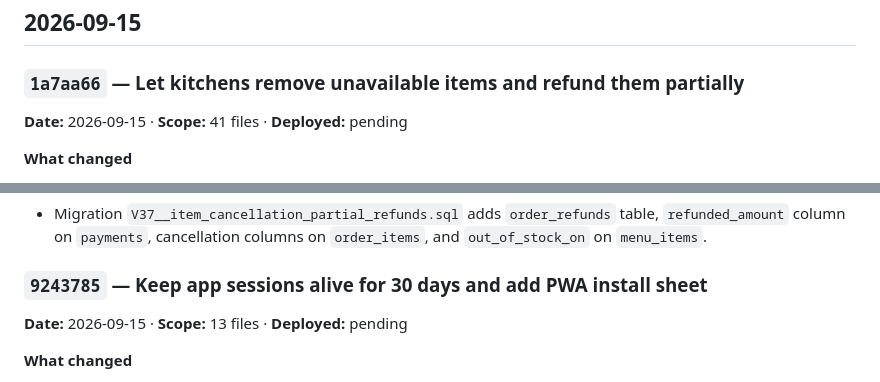
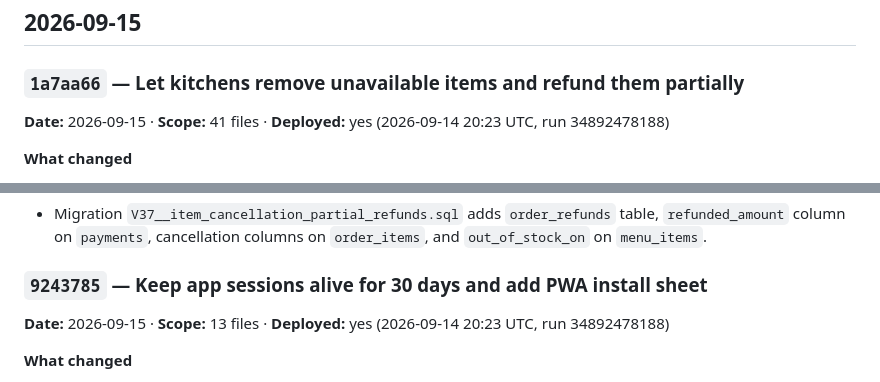
Before and after one commit to Sweta113Sharma/bite-site, a Markdown page: LEDGER.md, 2 parts joined by grey strips. Drawn GitHub-style.

Commit message:
Ledger: mark 9243785 and 1a7aa66 deployed

```diff
--- a/LEDGER.md
+++ b/LEDGER.md
@@ -53,7 +53,7 @@ and *what it might have broken*. A commit with no entry is work nobody can audit
 ## 2026-09-15
 
 ### `1a7aa66` — Let kitchens remove unavailable items and refund them partially
-**Date:** 2026-09-15 · **Scope:** 41 files · **Deployed:** pending
+**Date:** 2026-09-15 · **Scope:** 41 files · **Deployed:** yes (2026-09-14 20:23 UTC, run 34892478188)
 
 **What changed**
 - Canteen staff can remove individual unavailable items from paid and preparing orders directly on the queue (`/canteen/queue`) via a "Some items unavailable" panel, selecting reasons (Out of stock, Can't be made right now, Student request).
@@ -76,7 +76,7 @@ and *what it might have broken*. A commit with no entry is work nobody can audit
 - Migration `V37__item_cancellation_partial_refunds.sql` adds `order_refunds` table, `refunded_amount` column on `payments`, cancellation columns on `order_items`, and `out_of_stock_on` on `menu_items`.
 
 ### `9243785` — Keep app sessions alive for 30 days and add PWA install sheet
-**Date:** 2026-09-15 · **Scope:** 13 files · **Deployed:** pending
+**Date:** 2026-09-15 · **Scope:** 13 files · **Deployed:** yes (2026-09-14 20:23 UTC, run 34892478188)
 
 **What changed**
 - Extends Spring Session via `AppRememberMeServices` to 30 days with persistent cookie `Max-Age` for sign-ins from Capacitor Android apps and installed PWAs, eliminating cold-start sign-outs caused by `CapacitorCookies.removeSessionCookies()`.
```
